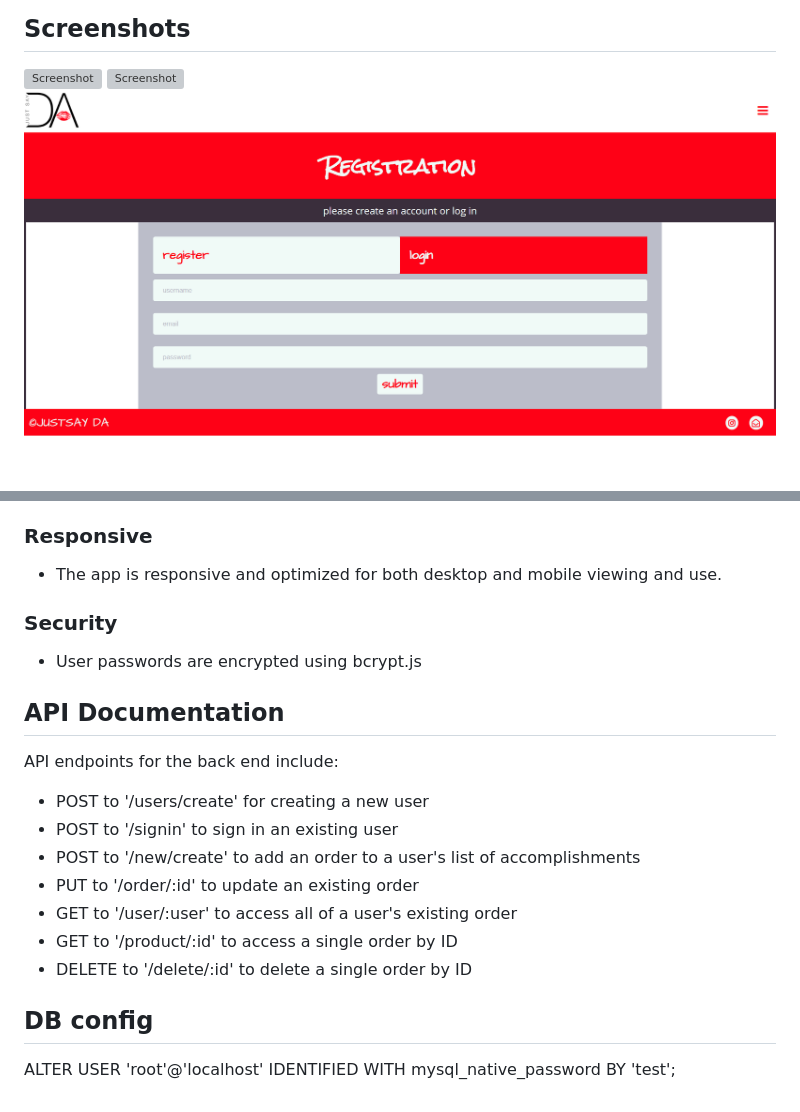
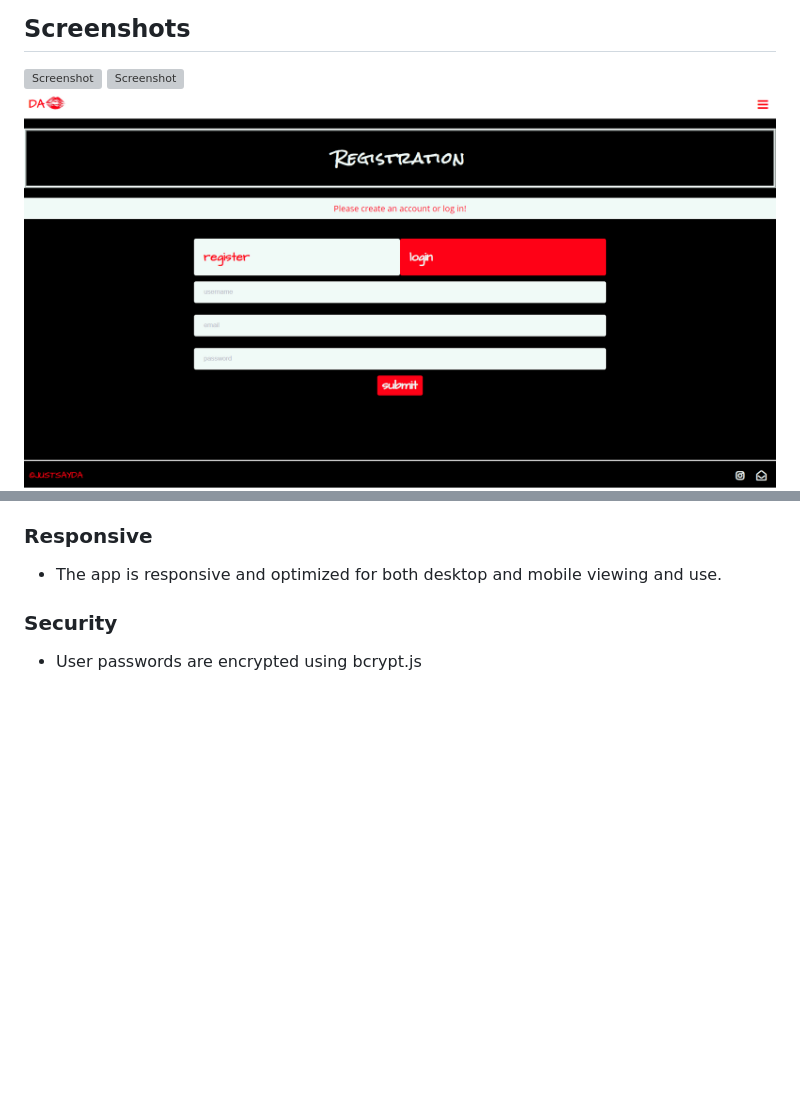
Before and after one commit to yjalette/justSayDa, a Markdown page: README.md, 2 parts joined by grey strips. GitHub-like rendering; pictures changed too: readme-images/registration.png; blank space fills up the shorter version; grey boxes are pictures that could not be loaded.

```diff
--- a/README.md
+++ b/README.md
@@ -50,16 +48,3 @@ DA was built as two separate parts.
 
 ### Security
 * User passwords are encrypted using bcrypt.js
-
-## API Documentation
-API endpoints for the back end include:
-* POST to '/users/create' for creating a new user
-* POST to '/signin' to sign in an existing user
-* POST to '/new/create' to add an order to a user's list of accomplishments
-* PUT to '/order/:id' to update an existing order
-* GET to '/user/:user' to access all of a user's existing order
-* GET to '/product/:id' to access a single order by ID
-* DELETE to '/delete/:id' to delete a single order by ID
-
-## DB config
-ALTER USER 'root'@'localhost' IDENTIFIED WITH mysql_native_password BY 'test';
```
Also changed, not shown: other parts of README.md (+0 -2 lines), 17 other files.
